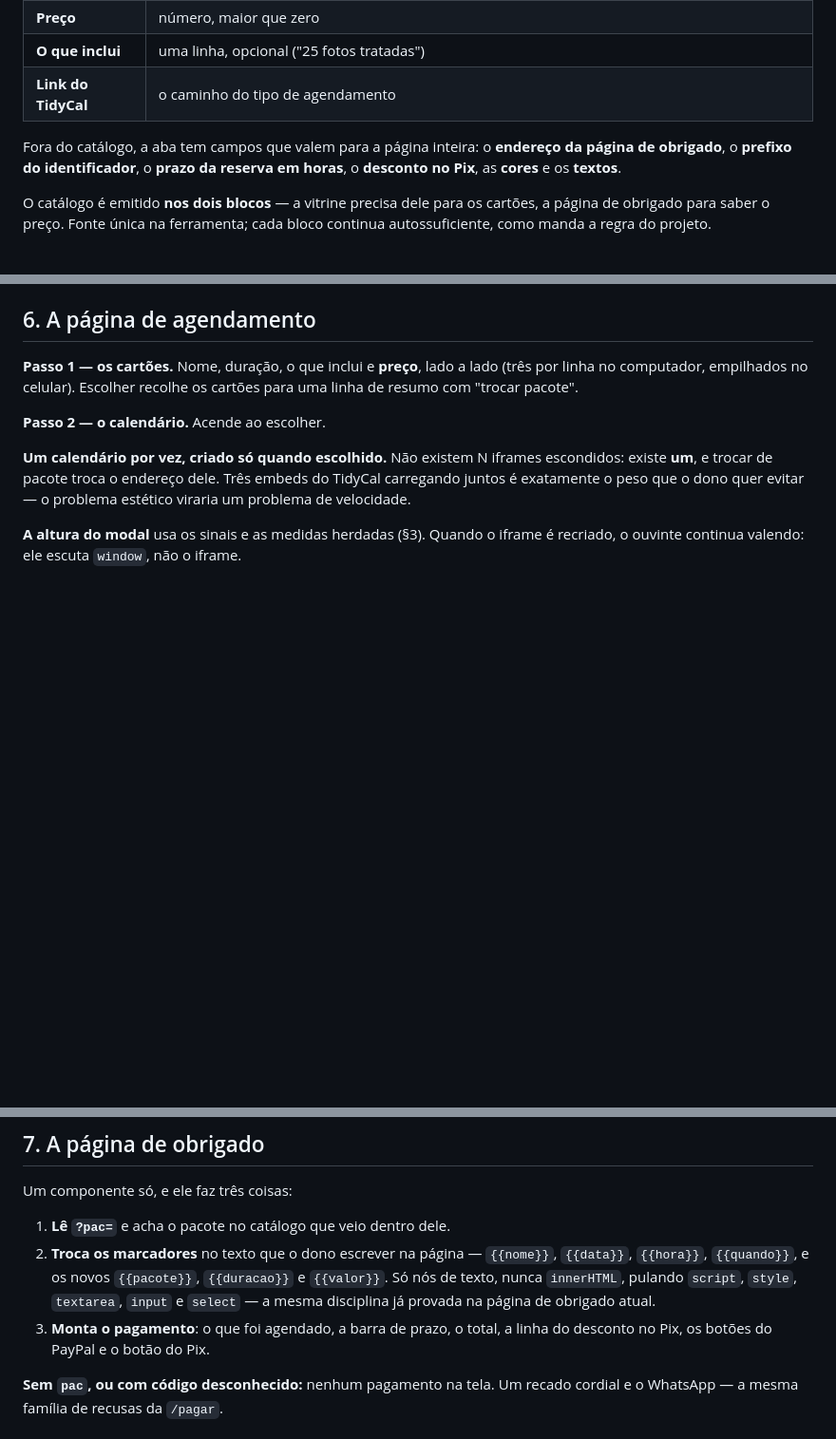
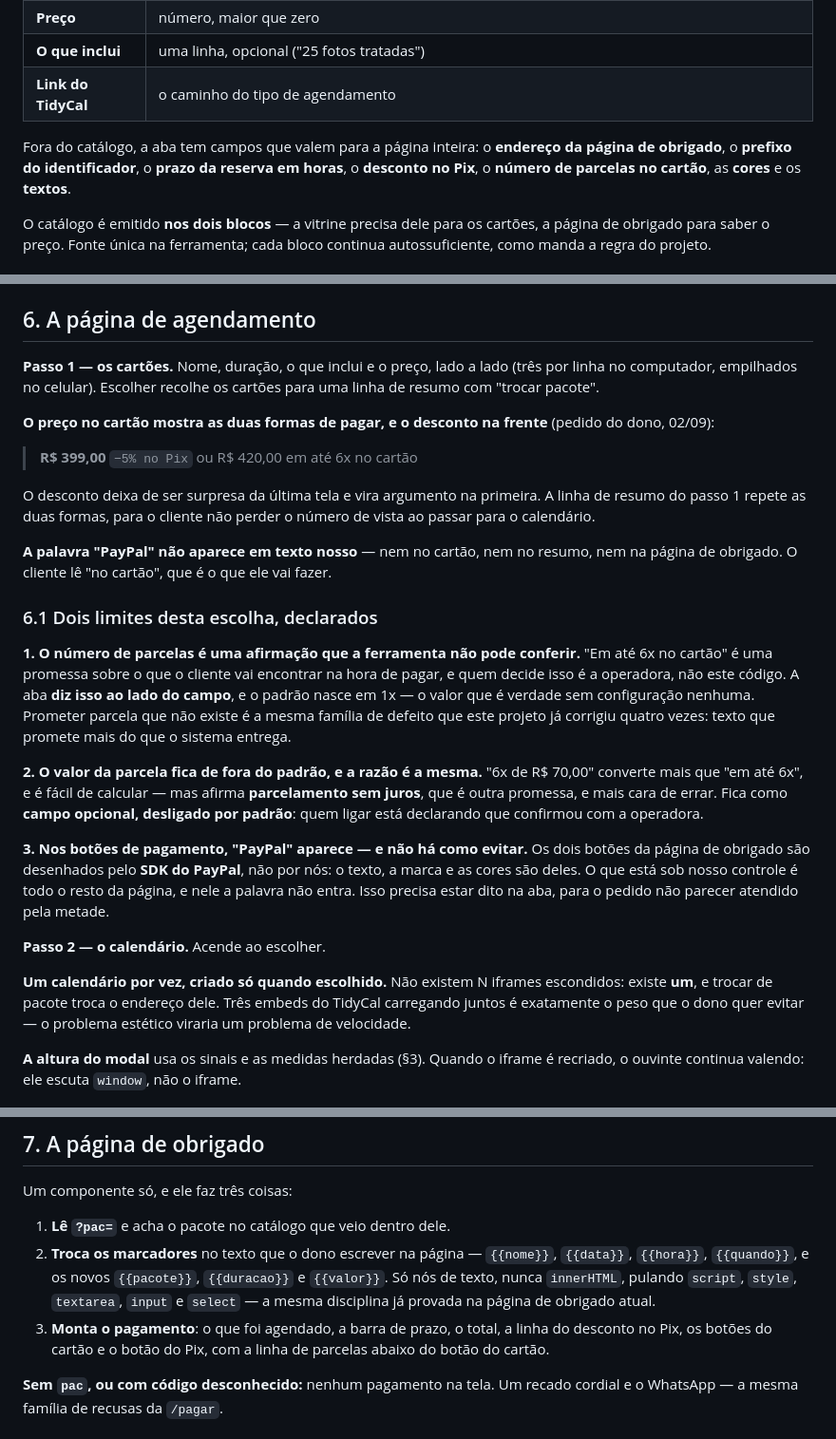
Before and after one commit to coretech-br/construtores-fotocerta, a Markdown page: docs/specs/2026-09-02-agendamento-por-pacote-design.md, 3 parts joined by grey strips. Shown at 95% size. Rendered like a GitHub page; blank space fills up the shorter version.

Commit message:
Spec: o cartao mostra o desconto do Pix e as parcelas, e a palavra PayPal sai
Dois pedidos do dono sobre os cartoes, com tres limites declarados junto.

O preco passa a mostrar as duas formas de pagar com o desconto na frente
(R$ 399,00 menos 5% no Pix / ou R$ 420,00 em ate 6x no cartao): o desconto
deixa de ser surpresa da ultima tela e vira argumento na primeira. A palavra
PayPal sai de todo texto nosso -- o cliente le "no cartao", que e o que ele
vai fazer.

Os limites, porque nenhum dos tres e obvio:

1. O numero de parcelas e uma afirmacao que a ferramenta NAO pode conferir --
   quem decide e a operadora, nao este codigo. O padrao nasce em 1x, o unico
   valor que e verdade sem configuracao nenhuma. Prometer parcela que nao
   existe e a mesma familia de defeito que este projeto ja corrigiu quatro
   vezes: texto que promete mais do que o sistema entrega.
2. O valor da parcela converte mais que "em ate 6x", mas afirma parcelamento
   SEM JUROS, que e outra promessa e mais cara de errar. Fica como campo
   opcional, desligado por padrao; ligar e declarar que confirmou.
3. Nos dois botoes de pagamento a palavra PayPal aparece, e nao ha como
   evitar: quem os desenha e o SDK deles -- texto, marca e cores. Sob nosso
   controle esta todo o resto da pagina, e nele a palavra nao entra. Isso vai
   dito na aba, para o pedido nao parecer atendido pela metade.

Co-Authored-By: Claude Opus 5 <noreply@anthropic.com>

```diff
--- a/docs/specs/2026-09-02-agendamento-por-pacote-design.md
+++ b/docs/specs/2026-09-02-agendamento-por-pacote-design.md
@@ -47,7 +47,7 @@ Digitado **uma vez**, na aba. Cada pacote tem seis campos:
 | **O que inclui** | uma linha, opcional ("25 fotos tratadas") |
 | **Link do TidyCal** | o caminho do tipo de agendamento |
 
-Fora do catálogo, a aba tem campos que valem para a página inteira: o **endereço da página de obrigado**, o **prefixo do identificador**, o **prazo da reserva em horas**, o **desconto no Pix**, as **cores** e os **textos**.
+Fora do catálogo, a aba tem campos que valem para a página inteira: o **endereço da página de obrigado**, o **prefixo do identificador**, o **prazo da reserva em horas**, o **desconto no Pix**, o **número de parcelas no cartão**, as **cores** e os **textos**.
 
 O catálogo é emitido **nos dois blocos** — a vitrine precisa dele para os cartões, a página de obrigado para saber o preço. Fonte única na ferramenta; cada bloco continua autossuficiente, como manda a regra do projeto.
 
@@ -71,7 +71,24 @@ O `{{booking_type.title}}` **não entra**: quem identifica o pacote é o código
 
 ## 6. A página de agendamento
 
-**Passo 1 — os cartões.** Nome, duração, o que inclui e **preço**, lado a lado (três por linha no computador, empilhados no celular). Escolher recolhe os cartões para uma linha de resumo com "trocar pacote".
+**Passo 1 — os cartões.** Nome, duração, o que inclui e o preço, lado a lado (três por linha no computador, empilhados no celular). Escolher recolhe os cartões para uma linha de resumo com "trocar pacote".
+
+**O preço no cartão mostra as duas formas de pagar, e o desconto na frente** (pedido do dono, 02/09):
+
+> **R$ 399,00**  `−5% no Pix`
+> ou R$ 420,00 em até 6x no cartão
+
+O desconto deixa de ser surpresa da última tela e vira argumento na primeira. A linha de resumo do passo 1 repete as duas formas, para o cliente não perder o número de vista ao passar para o calendário.
+
+**A palavra "PayPal" não aparece em texto nosso** — nem no cartão, nem no resumo, nem na página de obrigado. O cliente lê "no cartão", que é o que ele vai fazer.
+
+### 6.1 Dois limites desta escolha, declarados
+
+**1. O número de parcelas é uma afirmação que a ferramenta não pode conferir.** "Em até 6x no cartão" é uma promessa sobre o que o cliente vai encontrar na hora de pagar, e quem decide isso é a operadora, não este código. A aba **diz isso ao lado do campo**, e o padrão nasce em 1x — o valor que é verdade sem configuração nenhuma. Prometer parcela que não existe é a mesma família de defeito que este projeto já corrigiu quatro vezes: texto que promete mais do que o sistema entrega.
+
+**2. O valor da parcela fica de fora do padrão, e a razão é a mesma.** "6x de R$ 70,00" converte mais que "em até 6x", e é fácil de calcular — mas afirma **parcelamento sem juros**, que é outra promessa, e mais cara de errar. Fica como **campo opcional, desligado por padrão**: quem ligar está declarando que confirmou com a operadora.
+
+**3. Nos botões de pagamento, "PayPal" aparece — e não há como evitar.** Os dois botões da página de obrigado são desenhados pelo **SDK do PayPal**, não por nós: o texto, a marca e as cores são deles. O que está sob nosso controle é todo o resto da página, e nele a palavra não entra. Isso precisa estar dito na aba, para o pedido não parecer atendido pela metade.
 
 **Passo 2 — o calendário.** Acende ao escolher.
 
@@ -85,7 +102,7 @@ Um componente só, e ele faz três coisas:
 
 1. **Lê `?pac=`** e acha o pacote no catálogo que veio dentro dele.
 2. **Troca os marcadores** no texto que o dono escrever na página — `{{nome}}`, `{{data}}`, `{{hora}}`, `{{quando}}`, e os novos `{{pacote}}`, `{{duracao}}` e `{{valor}}`. Só nós de texto, nunca `innerHTML`, pulando `script`, `style`, `textarea`, `input` e `select` — a mesma disciplina já provada na página de obrigado atual.
-3. **Monta o pagamento**: o que foi agendado, a barra de prazo, o total, a linha do desconto no Pix, os botões do PayPal e o botão do Pix.
+3. **Monta o pagamento**: o que foi agendado, a barra de prazo, o total, a linha do desconto no Pix, os botões do cartão e o botão do Pix, com a linha de parcelas abaixo do botão do cartão.
 
 **Sem `pac`, ou com código desconhecido:** nenhum pagamento na tela. Um recado cordial e o WhatsApp — a mesma família de recusas da `/pagar`.
 
```
Also changed, not shown: other parts of docs/specs/2026-09-02-agendamento-por-pacote-design.md (+2 -0 lines).
